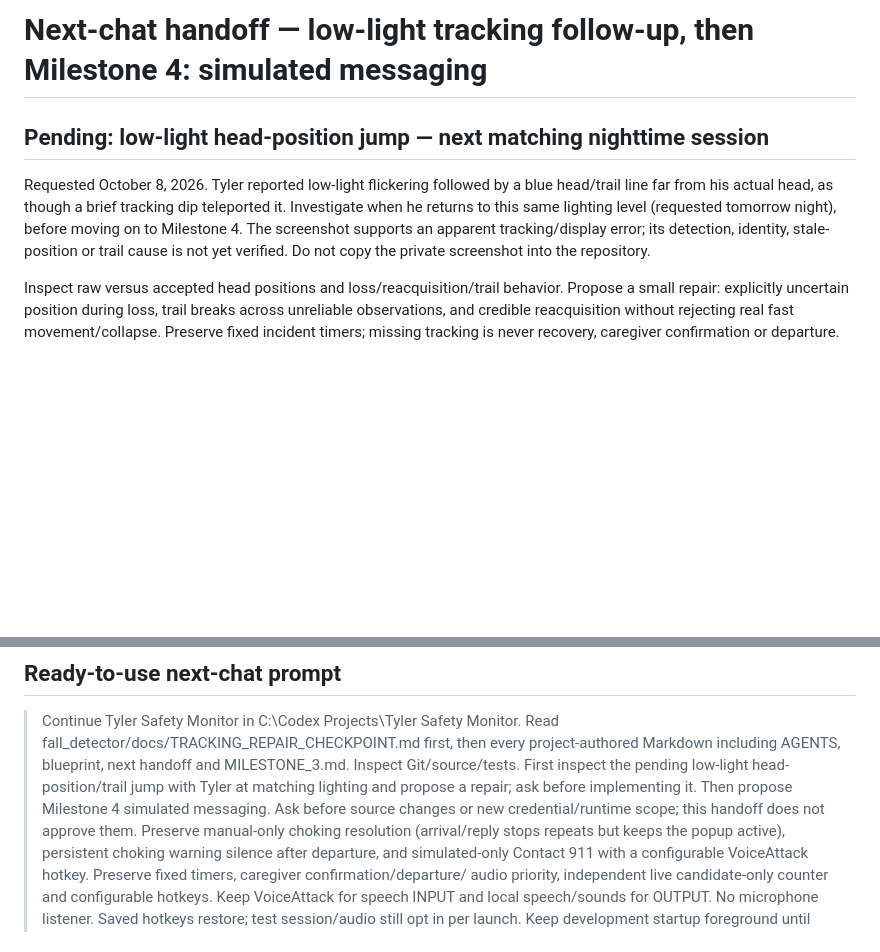
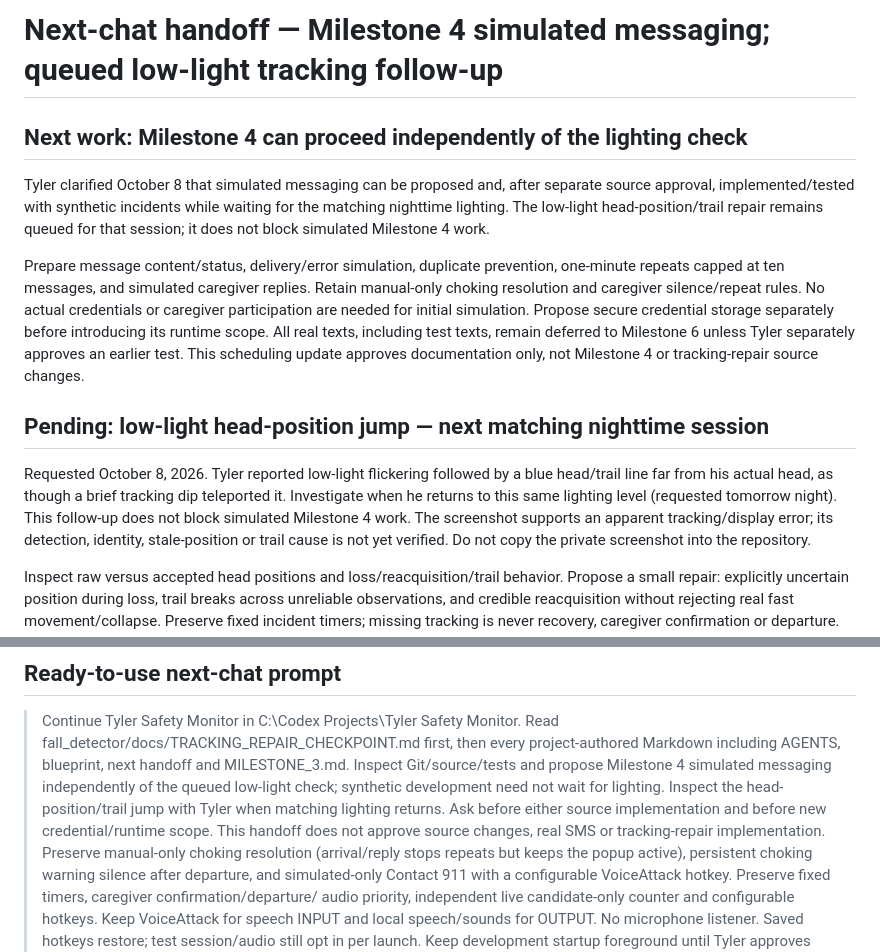
Before and after one commit to Colonelwheel/tyler-safety-monitor, a Markdown page: NEXT_CHAT_HANDOFF.md, 2 parts joined by grey strips. GitHub-like rendering; blank space fills up the shorter version.

Commit message:
Allow simulated messaging work while low-light validation is pending

```diff
--- a/NEXT_CHAT_HANDOFF.md
+++ b/NEXT_CHAT_HANDOFF.md
@@ -1,11 +1,29 @@
-# Next-chat handoff — low-light tracking follow-up, then Milestone 4: simulated messaging
+# Next-chat handoff — Milestone 4 simulated messaging; queued low-light tracking follow-up
+
+## Next work: Milestone 4 can proceed independently of the lighting check
+
+Tyler clarified October 8 that simulated messaging can be proposed and, after
+separate source approval, implemented/tested with synthetic incidents while waiting
+for the matching nighttime lighting. The low-light head-position/trail repair
+remains queued for that session; it does not block simulated Milestone 4 work.
+
+Prepare message content/status, delivery/error simulation, duplicate prevention,
+one-minute repeats capped at ten messages, and simulated caregiver replies. Retain
+manual-only choking resolution and caregiver silence/repeat rules. No actual
+credentials or caregiver participation are needed for initial simulation. Propose
+secure credential storage separately before introducing its runtime scope. All
+real texts, including test texts, remain deferred to Milestone 6 unless Tyler
+separately approves an earlier test. This scheduling update approves documentation
+only, not Milestone 4 or tracking-repair source changes.
+
 
 ## Pending: low-light head-position jump — next matching nighttime session
 
 Requested October 8, 2026. Tyler reported low-light flickering followed by a blue
 head/trail line far from his actual head, as though a brief tracking dip teleported
 it. Investigate when he returns to this same lighting level (requested tomorrow
-night), before moving on to Milestone 4. The screenshot supports an apparent
+night). This follow-up does not block simulated Milestone 4 work. The screenshot
+supports an apparent
 tracking/display error; its detection, identity, stale-position or trail cause is
 not yet verified. Do not copy the private screenshot into the repository.
 
@@ -148,10 +166,12 @@ Sounds. Hotkeys tab selects/applies/saves the user's own mappings for VoiceAttac
 > Continue Tyler Safety Monitor in C:\Codex Projects\Tyler Safety Monitor. Read
 > fall_detector/docs/TRACKING_REPAIR_CHECKPOINT.md first, then every project-authored
 > Markdown including AGENTS, blueprint, next handoff and MILESTONE_3.md. Inspect
-> Git/source/tests. First inspect the pending low-light head-position/trail jump with
-> Tyler at matching lighting and propose a repair; ask before implementing it.
-> Then propose Milestone 4 simulated messaging. Ask before source
-> changes or new credential/runtime scope; this handoff does not approve them.
+> Git/source/tests and propose Milestone 4 simulated messaging independently of
+> the queued low-light check; synthetic development need not wait for lighting.
+> Inspect the head-position/trail jump with Tyler when matching lighting returns.
+> Ask before either source implementation and before new credential/runtime scope.
+> This handoff does not approve source
+> changes, real SMS or tracking-repair implementation.
 > Preserve manual-only choking resolution (arrival/reply stops repeats but keeps
 > the popup active), persistent choking warning silence after departure, and
 > simulated-only Contact 911 with a configurable VoiceAttack hotkey. Preserve fixed
```
Also changed, not shown: fall_detector/docs/TRACKING_REPAIR_CHECKPOINT.md (+19 -1 lines).
